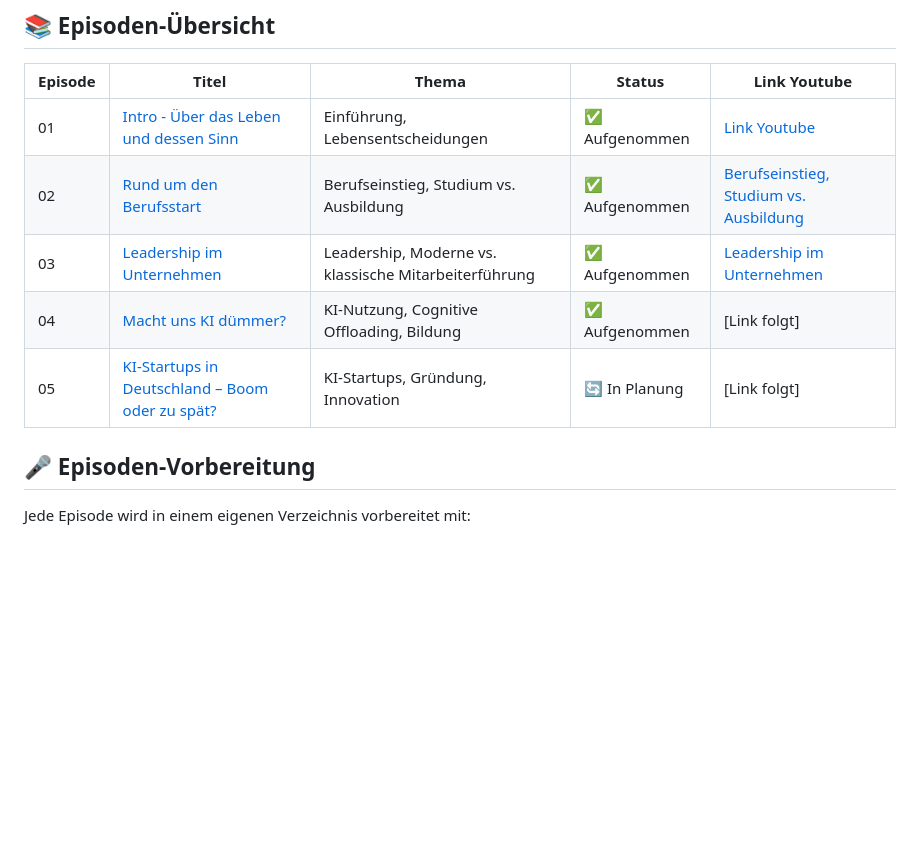
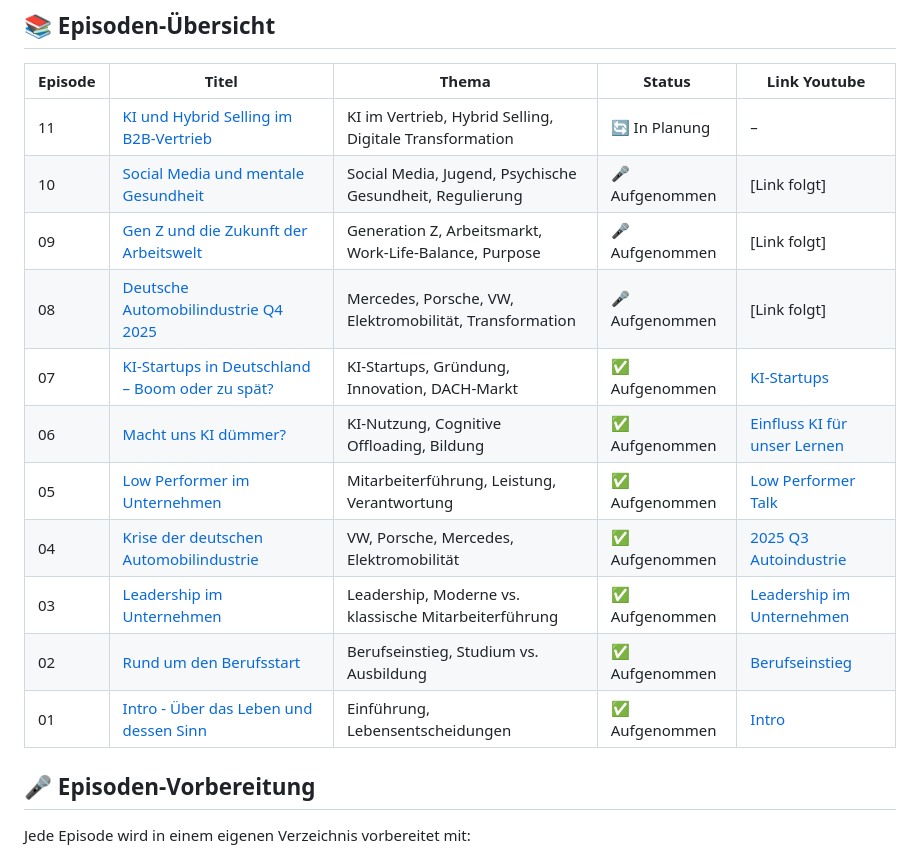
Before and after one commit to Anntex/akademiker-und-hauptschueler-podcast, a Markdown page: README.md, the part around the change. Rendered like a GitHub page; blank space fills up the shorter version.

Commit message:
updated version of readme incl. links as of end nov 25
Signed-off-by: Dennis Grewe <dennis.grewe@gmail.com>

```diff
--- a/README.md
+++ b/README.md
@@ -57,11 +57,17 @@ Unser Podcast behandelt relevante Themen für junge Erwachsene und Berufserfahre
 
 | Episode | Titel | Thema | Status | Link Youtube |
 |---------|-------|-------|--------|--------|
-| 01 | [Intro - Über das Leben und dessen Sinn](./episodes/episode01-intro.md) | Einführung, Lebensentscheidungen | ✅ Aufgenommen | [Link Youtube](https://www.youtube.com/watch?v=2dzjaFj-JW4) |
-| 02 | [Rund um den Berufsstart](./episodes/episode02-berufstart.md) | Berufseinstieg, Studium vs. Ausbildung | ✅ Aufgenommen | [Berufseinstieg, Studium vs. Ausbildung](https://www.youtube.com/watch?v=yUzoQfdNvKQ) |
-| 03 | [Leadership im Unternehmen](./episodes/episode03-leadership.md) | Leadership, Moderne vs. klassische Mitarbeiterführung | ✅ Aufgenommen | [Leadership im Unternehmen](https://www.youtube.com/watch?v=EUpEDw248M4)|
-| 04 | [Macht uns KI dümmer?](./episodes/episode04-ki-macht-uns-dumm.md) | KI-Nutzung, Cognitive Offloading, Bildung | ✅ Aufgenommen | [Link folgt] |
-| 05 | [KI-Startups in Deutschland – Boom oder zu spät?](./episodes/episode05-ai-boom.md) | KI-Startups, Gründung, Innovation | 🔄 In Planung | [Link folgt] |
+| 11 | [KI und Hybrid Selling im B2B-Vertrieb](./episodes/episode11_ki-b2b.md) | KI im Vertrieb, Hybrid Selling, Digitale Transformation | 🔄 In Planung | – |
+| 10 | [Social Media und mentale Gesundheit](./episodes/episode10-social_media.md) | Social Media, Jugend, Psychische Gesundheit, Regulierung | 🎤 Aufgenommen | [Link folgt] |
+| 09 | [Gen Z und die Zukunft der Arbeitswelt](./episodes/episode09_genz.md) | Generation Z, Arbeitsmarkt, Work-Life-Balance, Purpose | 🎤 Aufgenommen | [Link folgt] |
+| 08 | [Deutsche Automobilindustrie Q4 2025](./episodes/episode08-autoindustrie-q425.md) | Mercedes, Porsche, VW, Elektromobilität, Transformation | 🎤 Aufgenommen | [Link folgt] |
+| 07 | [KI-Startups in Deutschland – Boom oder zu spät?](./episodes/episode07-ai-boom.md) | KI-Startups, Gründung, Innovation, DACH-Markt | ✅ Aufgenommen | [KI-Startups](https://www.youtube.com/watch?v=t4Cc5r9HZzM&t=110s) |
+| 06 | [Macht uns KI dümmer?](./episodes/episode06-ki-macht-uns-dumm.md) | KI-Nutzung, Cognitive Offloading, Bildung | ✅ Aufgenommen | [Einfluss KI für unser Lernen](https://www.youtube.com/watch?v=_md2SMNgD4I&t=8s) |
+| 05 | [Low Performer im Unternehmen](./episodes/episode05-low_performer.md) | Mitarbeiterführung, Leistung, Verantwortung | ✅ Aufgenommen | [Low Performer Talk](https://www.youtube.com/watch?v=O7xweY1QNV4&t=3s) |
+| 04 | [Krise der deutschen Automobilindustrie](./episodes/episode04-autoindustrie_im_fall.md) | VW, Porsche, Mercedes, Elektromobilität | ✅ Aufgenommen | [2025 Q3 Autoindustrie](https://www.youtube.com/watch?v=nvI3Ki_6xQI) |
+| 03 | [Leadership im Unternehmen](./episodes/episode03-leadership.md) | Leadership, Moderne vs. klassische Mitarbeiterführung | ✅ Aufgenommen | [Leadership im Unternehmen](https://www.youtube.com/watch?v=EUpEDw248M4) |
+| 02 | [Rund um den Berufsstart](./episodes/episode02-berufstart.md) | Berufseinstieg, Studium vs. Ausbildung | ✅ Aufgenommen | [Berufseinstieg](https://www.youtube.com/watch?v=yUzoQfdNvKQ) |
+| 01 | [Intro - Über das Leben und dessen Sinn](./episodes/episode01-intro.md) | Einführung, Lebensentscheidungen | ✅ Aufgenommen | [Intro](https://www.youtube.com/watch?v=2dzjaFj-JW4) |
 
 ## 🎤 Episoden-Vorbereitung
 
```
